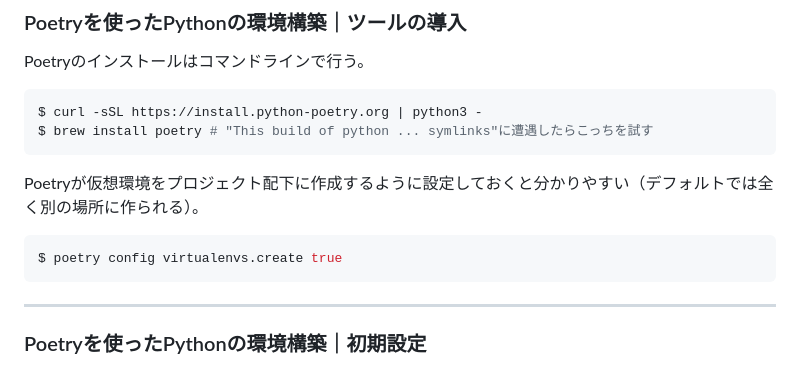
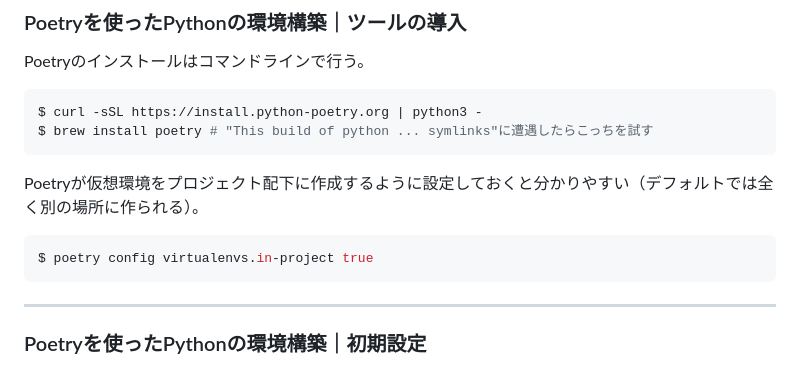
Before and after one commit to a-lab-nagoya/python-env-tutorial, a Markdown page: slides.md, the part around the change. GitHub-like rendering.

Commit message:
#17 Fix wrong Poetry config

````diff
--- a/slides.md
+++ b/slides.md
@@ -262,7 +262,7 @@ $ brew install poetry # "This build of python ... symlinks"に遭遇したらこ
 Poetryが仮想環境をプロジェクト配下に作成するように設定しておくと分かりやすい（デフォルトでは全く別の場所に作られる）。
 
 ```shell
-$ poetry config virtualenvs.create true
+$ poetry config virtualenvs.in-project true
 ```
 
 ---
````
